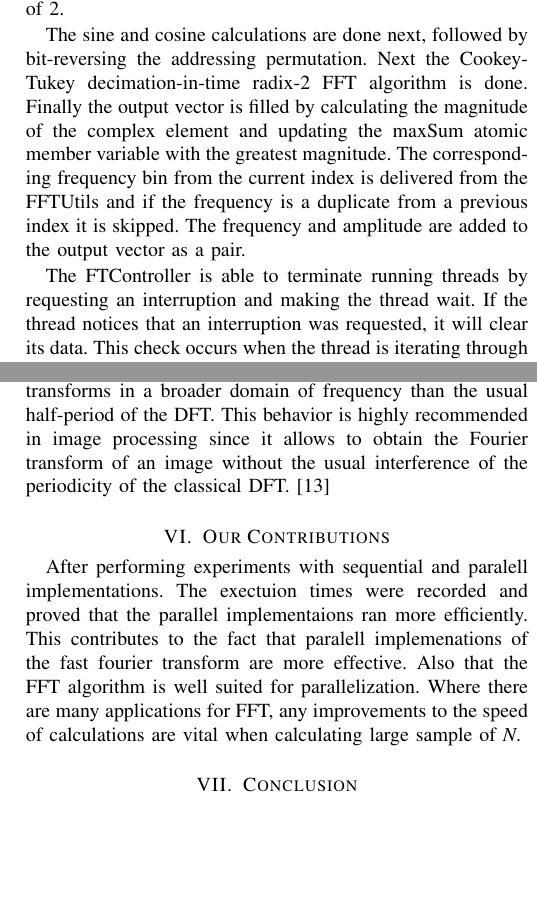
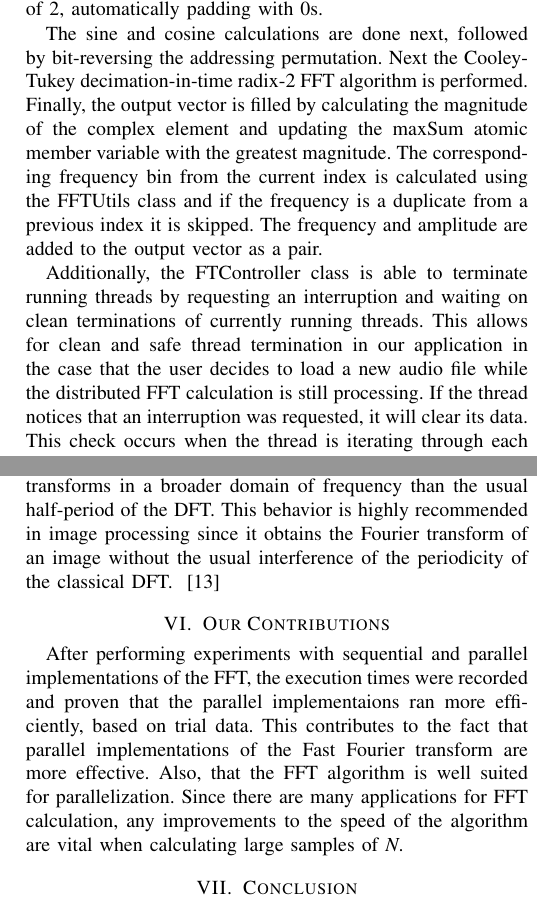
Before and after one commit to Rami-J/COP4520_project_spectrograph, a LaTeX paper (Report/COP4520_Report.tex): two parts of the columns of pages 2 and 5 of 5, joined at a grey line, cut at the place of the change, the shorter picture padded with empty space. Compiled offline with pdfLaTeX.

Commit message:
Reformating some paragraphs and fixing some spelling

```diff
--- a/Report/COP4520_Report.tex
+++ b/Report/COP4520_Report.tex
@@ -98,20 +98,23 @@ state-of-the-art research.
 		For the distributed FFT, the Cooley-Turkey FFT algorithm is utilized. First, the length of the real and imaginary
 		vectors are checked to be of the same length. Once that is verified the number of levels for the FFT are
 		computed by bit shifting the length. If the length is not a power of 2, then both the real and imaginary
-		vectors must be resized to the next highest power of 2.
+		vectors must be resized to the next highest power of 2, automatically padding
+		with 0s.
 	}
     \par{
 		The sine and cosine calculations are done next, followed by bit-reversing the addressing permutation.
-		Next the Cookey-Tukey decimation-in-time radix-2 FFT algorithm is done. Finally the output vector is
+		Next the Cooley-Tukey decimation-in-time radix-2 FFT algorithm is performed. Finally, the output vector is
 		filled by calculating the magnitude of the complex element and updating the maxSum atomic member
 		variable with the greatest magnitude.  The corresponding frequency bin from the current
-		index is delivered from the FFTUtils and if the frequency is a duplicate from a previous index
+		index is calculated using the FFTUtils class and if the frequency is a duplicate from a previous index
 		it is skipped. The frequency and amplitude are added to the output vector as a pair.
 	}
     \par{
-		The FTController is able to terminate running threads by requesting an interruption and
-		making the thread wait. If the thread notices that an interruption was requested, it will clear
-		its data.  This check occurs when the thread is iterating through each sample.
+		Additionally, the FTController class is able to terminate running threads by requesting an interruption and
+		waiting on clean terminations of currently running threads. This allows for clean and safe thread termination
+		in our application in the case that the user decides to load a new audio file while the distributed FFT calculation
+		is still processing. If the thread notices that an interruption was requested, it will clear
+		its data. This check occurs when the thread is iterating through each sample.
 	}
 
 \subsection{Plan Outline}
@@ -446,8 +449,6 @@ Observe any performance boosts if any.
 		stays $O(nlogn)$ due to the main computation loops.
 	}
 
-
 \section{Related Work}
 	\par{
-	% When they refer to processes, does that directly translate to threads? Im unsure when reading it.
 		The implementation that we went with was the Radix 2 Decimation in Time algorithm. Paralleizing it without
@@ -455,11 +456,27 @@ Observe any performance boosts if any.
 		methods used in \cite{Xie}, which instead made use of an arbitrary number of processes \textit{P}.
 	}
 
-\par{There are various applications of the Discrete Fourier Transform in different fields of study. We found topics ranging from digital image processing to modeling the earth's surface.}
-\par{When conducting remote sensing from satellites for modeling the earth's surface, one of the most important problems is modeling surface—fragments of dynamic surfaces such as the waves of the ocean and land forms that slowly shift as well. The use of a Discrete Fourier Transform is recommended by some researchers, where the timing of implementing the transform is crucial for improving the quality and accuracy. The use of parallel computations helps to decrease the implementation time. By decreasing the length of time, more of the model surface-fragment can be generated, which would improve the accuracy and quality of the overall model.}
+	\par{
+		There are various applications of the Discrete Fourier Transform in different fields of study. We found topics ranging from digital
+		image processing to modeling the earth's surface.
+	}
+	\par{
+		When conducting remote sensing from satellites for modeling the earth's surface, one of the most important problems is
+		modeling surface—fragments of dynamic surfaces such as the waves of the ocean and land forms that slowly shift as well.
+		The use of a Discrete Fourier Transform is recommended by some researchers, where the timing of implementing the transform
+		is crucial for improving the quality and accuracy. The use of parallel computations helps to decrease the implementation time.
+		By decreasing the length of time, more of the model surface-fragment can be generated, which would improve the accuracy and
+		quality of the overall model.
+	}
 	\cite{book:GIS}
-\par{Another related research paper that was found had a focus on the possible parallelization techniques for multidimensional hypercomplex discrete Fourier transform (HDFT). The HDFT has been mainly utilized in image and multidimensional signal processing and can be given by the following algebraic expression:
+	\par{
+		Another related research paper that was found had a focus on the possible parallelization techniques for multidimensional
+		hypercomplex discrete Fourier transform (HDFT). The HDFT has been mainly utilized in image and multidimensional signal
+		processing and can be given by the following algebraic expression:
 		\[ \sum_{n_1,...,n_d=0}^{N-1} f(n_1,...,n_d)W^{<m,n>} = \prod_{k=1}^{d} w_k^{m_kn_k}, w_k^{N} = 1\]
-One notable aspect of the transform is that the N-th roots $w_{k}$ from unity are found in different sub-algebras that are isomorphic to a complex algebra of some $2^{d}$ algebra $B_{d}$. Computing a multidimensional transform takes great effort when the dimensionality increases. In generating the hypercomplex spectrum, an analog of the inner parallelism of the Cooley-Tukey scheme was used.}
+		One notable aspect of the transform is that the N-th roots $w_{k}$ from unity are found in different sub-algebras that are
+		isomorphic to a complex algebra of some $2^{d}$ algebra $B_{d}$. Computing a multidimensional transform takes great effort
+		when the dimensionality increases. In generating the hypercomplex spectrum, an analog of the inner parallelism of the
+		Cooley-Tukey scheme was used.
+	}
 	\cite{Chicheva}
-\par{Another related publishing had a focus on creating a more accurate calculation of the Discrete Fourier Transform. In some cases the Discrete Fourier Transform is insufficient in approximating the continuous Fourier transform. For example, a function such as $h (t) = e^{-50t}, t\in [0,1]$, the error on DFT \{h\} around f = 64 decreases to approximately $N^{-1/3}$. Which means that N must increase by a factor of 1000 in order to decrease the error by a factor of 10. The paper presented a method to provide accurate approximations of the continuous Fourier transform with a similar time complexity to the Fast Fourier Transform. The assumption of signal periodicity is no longer rigid and allows to compute numerical Fourier transforms in a broader domain of frequency than the usual half-period of the DFT. This behavior is highly recommended in image processing since it allows to obtain the Fourier transform of an image without the usual interference of the periodicity of the classical DFT.}
@@ -466,12 +490,16 @@ One notable aspect of the transform is that the N-th roots $w_{k}$ from unity ar
+		is no longer rigid and allows to compute numerical Fourier transforms in a broader domain of frequency than the
+		usual half-period of the DFT. This behavior is highly recommended in image processing since it obtains the Fourier
+		transform of an image without the usual interference of the periodicity of the classical DFT.
+	}
 	\cite{Beaudoin}
 
 \section{Our Contributions}
 	\par{
-		After performing experiments with sequential and paralell implementations. The exectuion times were
-		recorded and proved that the parallel implementaions ran more efficiently. This contributes to the fact
-		that paralell implemenations of the fast fourier transform are more effective. Also that the FFT algorithm
-		is well suited for parallelization. Where there are many applications for FFT, any improvements to the speed
-		of calculations are vital when calculating large sample of \textit{N}.
+		After performing experiments with sequential and parallel implementations of the FFT, the execution times were
+		recorded and proven that the parallel implementaions ran more efficiently, based on trial data. This contributes to the fact
+		that parallel implementations of the Fast Fourier transform are more effective. Also, that the FFT algorithm
+		is well suited for parallelization. Since there are many applications for FFT calculation, any improvements to the speed
+		of the algorithm are vital when calculating large samples of \textit{N}.
 	}
 % Maybe we can find a fancier name rather than conclusion, if not it should be fine.
 % Also should I be more broad? Talking about the need to learn QT's framework on top of the math
```
Also changed, not shown: Report/COP4520_Report.pdf, Report/COP4520_Report.tex (19 more changed lines). Lines whose indentation alone changed are shown as unchanged.
